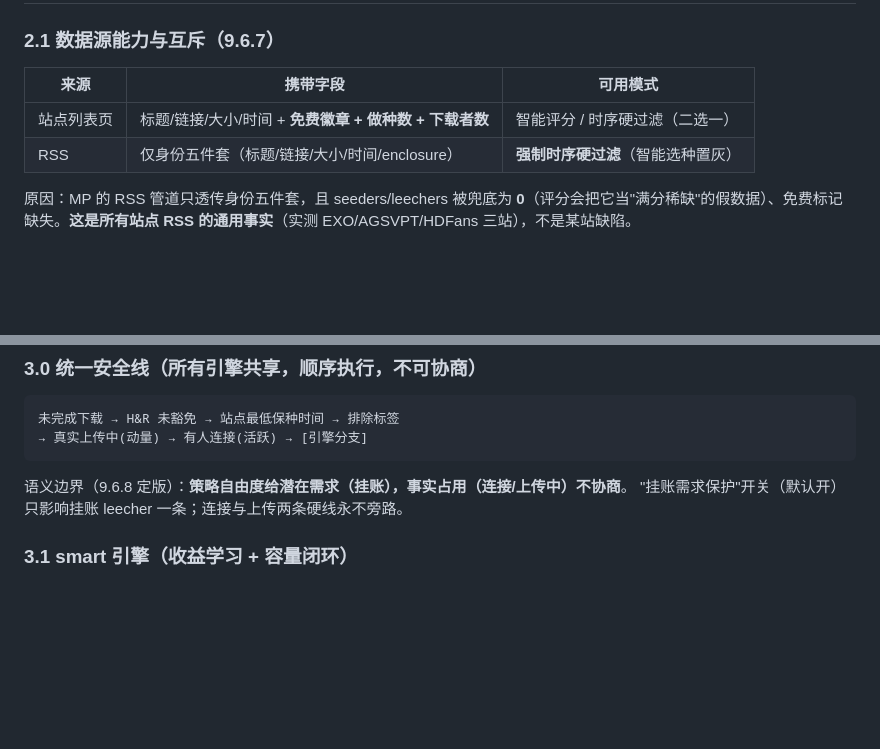
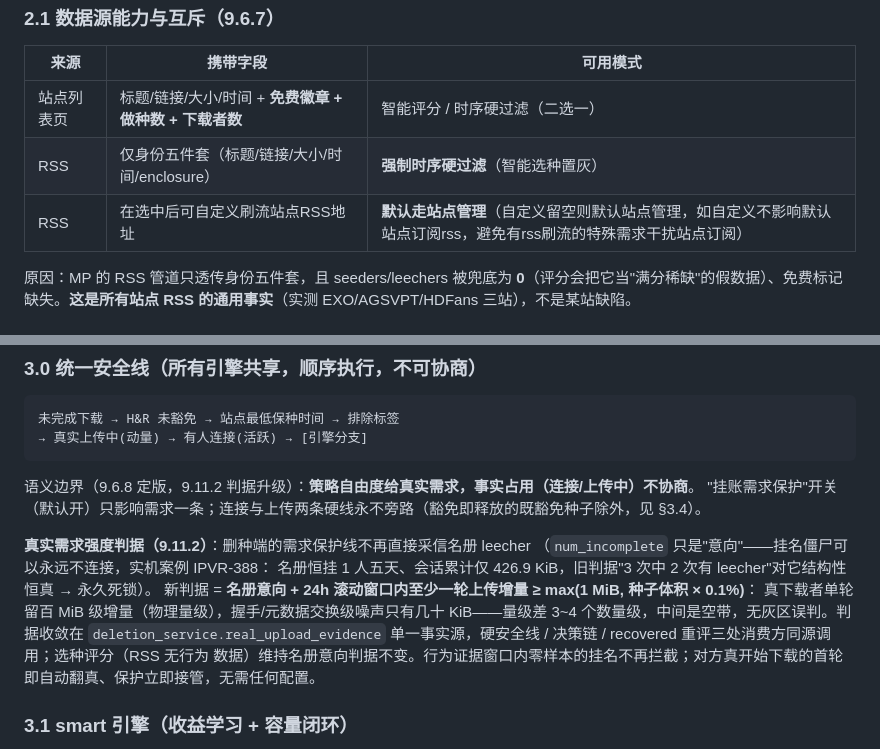
Before and after one commit to iovejieba/mpv3, a Markdown page: WIKI.md, 2 parts joined by grey strips. Rendered like a GitHub page; blank space fills up the shorter version.

Commit message:
wiki更新

````diff
--- a/WIKI.md
+++ b/WIKI.md
@@ -56,6 +56,7 @@
 |---|---|---|
 | 站点列表页 | 标题/链接/大小/时间 + **免费徽章 + 做种数 + 下载者数** | 智能评分 / 时序硬过滤（二选一） |
 | RSS | 仅身份五件套（标题/链接/大小/时间/enclosure） | **强制时序硬过滤**（智能选种置灰） |
+| RSS | 在选中后可自定义刷流站点RSS地址 | **默认走站点管理**（自定义留空则默认站点管理，如自定义不影响默认站点订阅rss，避免有rss刷流的特殊需求干扰站点订阅） |
 
 原因：MP 的 RSS 管道只透传身份五件套，且 seeders/leechers 被兜底为 **0**（评分会把它当"满分稀缺"的假数据）、免费标记缺失。**这是所有站点 RSS 的通用事实**（实测 EXO/AGSVPT/HDFans 三站），不是某站缺陷。
 
@@ -95,8 +96,18 @@
 → 真实上传中(动量) → 有人连接(活跃) → [引擎分支]
 ```
 
-语义边界（9.6.8 定版）：**策略自由度给潜在需求（挂账），事实占用（连接/上传中）不协商**。
-"挂账需求保护"开关（默认开）只影响挂账 leecher 一条；连接与上传两条硬线永不旁路。
+语义边界（9.6.8 定版，9.11.2 判据升级）：**策略自由度给真实需求，事实占用（连接/上传中）不协商**。
+"挂账需求保护"开关（默认开）只影响需求一条；连接与上传两条硬线永不旁路（豁免即释放的既豁免种子除外，见 §3.4）。
+
+**真实需求强度判据（9.11.2）**：删种端的需求保护线不再直接采信名册 leecher
+（`num_incomplete` 只是"意向"——挂名僵尸可以永远不连接，实机案例 IPVR-388：
+名册恒挂 1 人五天、会话累计仅 426.9 KiB，旧判据"3 次中 2 次有 leecher"对它结构性恒真 → 永久死锁）。
+新判据 = **名册意向 + 24h 滚动窗口内至少一轮上传增量 ≥ max(1 MiB, 种子体积 × 0.1%)**：
+真下载者单轮留百 MiB 级增量（物理量级），握手/元数据交换级噪声只有几十 KiB——量级差 3~4
+个数量级，中间是空带，无灰区误判。判据收敛在 `deletion_service.real_upload_evidence`
+单一事实源，硬安全线 / 决策链 / recovered 重评三处消费方同源调用；选种评分（RSS 无行为
+数据）维持名册意向判据不变。行为证据窗口内零样本的挂名不再拦截；对方真开始下载的首轮
+即自动翻真、保护立即接管，无需任何配置。
 
 ### 3.1 smart 引擎（收益学习 + 容量闭环）
 
````
